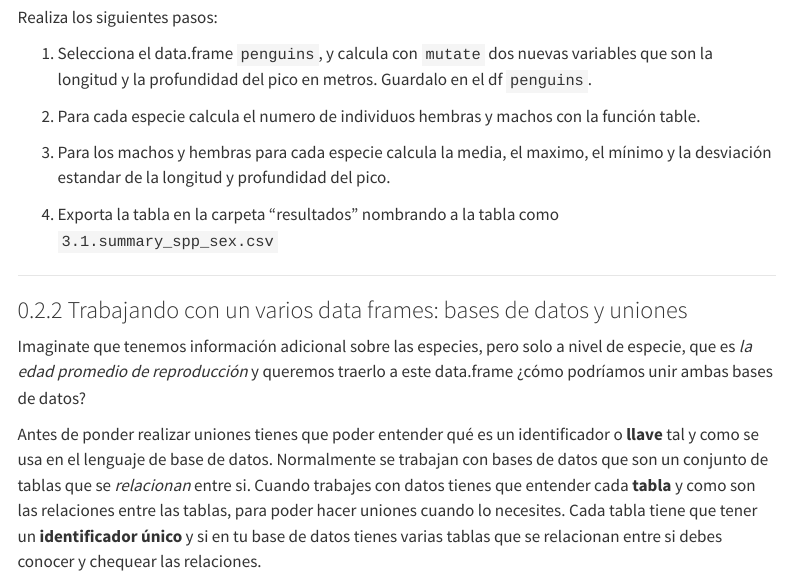
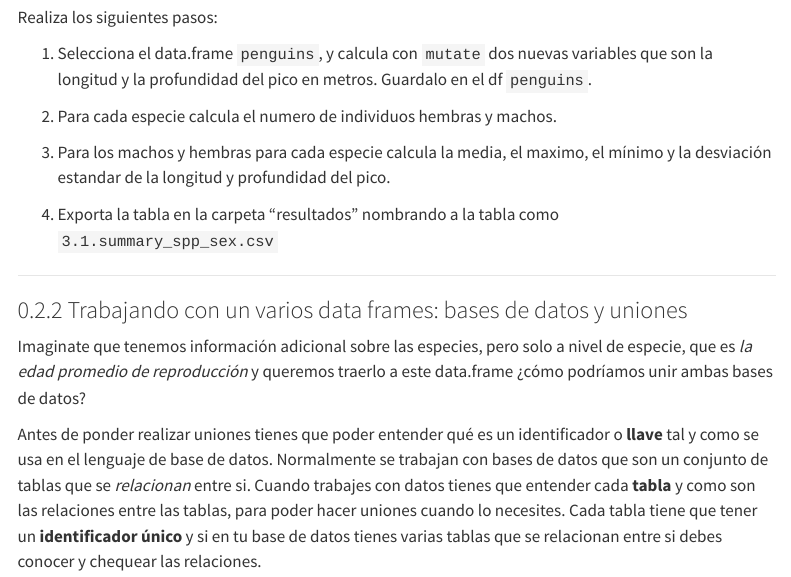
Before and after one commit to ruizbp/programacionR-masterTIG, a Quarto document (3_1_organizando_datos.qmd): the page in a window 1100 px wide, from 14610 px down. Rendered offline with R 4.5, knitr and Pandoc in place of Quarto, with nearby package versions; menus at the side of the page are left out; long lines of code are wrapped.

Commit message:
table 3.1.

```diff
--- a/3_1_organizando_datos.qmd
+++ b/3_1_organizando_datos.qmd
@@ -429,7 +429,7 @@ Realiza los siguientes pasos:
 
 (1) Selecciona el data.frame `penguins`, y calcula con `mutate` dos nuevas variables que son la longitud y la profundidad del pico en metros. Guardalo en el df `penguins`.
 
-(2) Para cada especie calcula el numero de individuos hembras y machos con la función table.
+(2) Para cada especie calcula el numero de individuos hembras y machos.
 
 (3) Para los machos y hembras para cada especie calcula la media, el maximo, el mínimo y la desviación estandar de la longitud y profundidad del pico.
 
```
Also changed, not shown: 1 other file.
